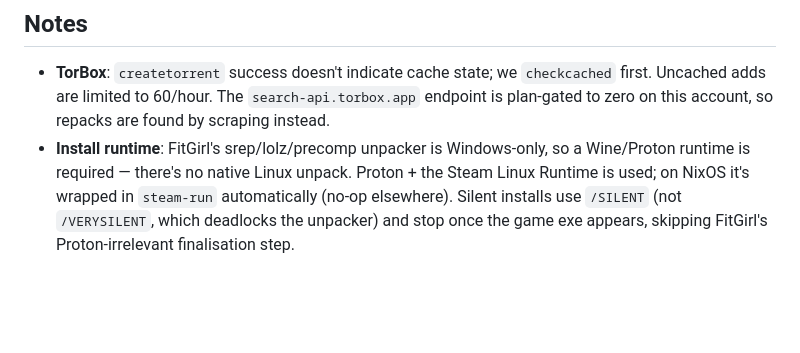
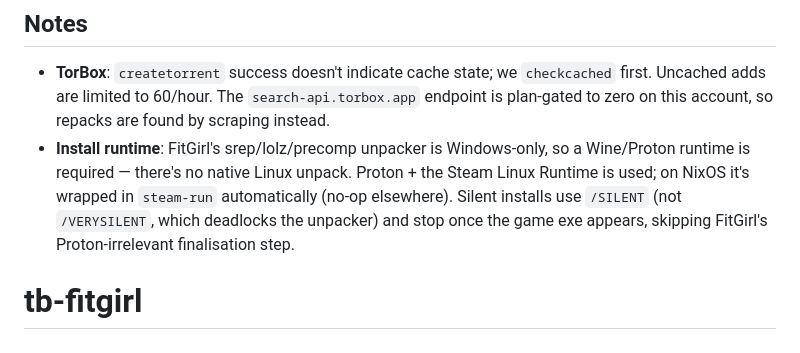
Before and after one commit to relf108/tb-fitgirl, a Markdown page: README.md, the part around the change. GitHub-like rendering; blank space fills up the shorter version.

```diff
--- a/README.md
+++ b/README.md
@@ -127,3 +127,4 @@ make check   # both
   `steam-run` automatically (no-op elsewhere). Silent installs use `/SILENT`
   (not `/VERYSILENT`, which deadlocks the unpacker) and stop once the game
   exe appears, skipping FitGirl's Proton-irrelevant finalisation step.
+# tb-fitgirl
```
